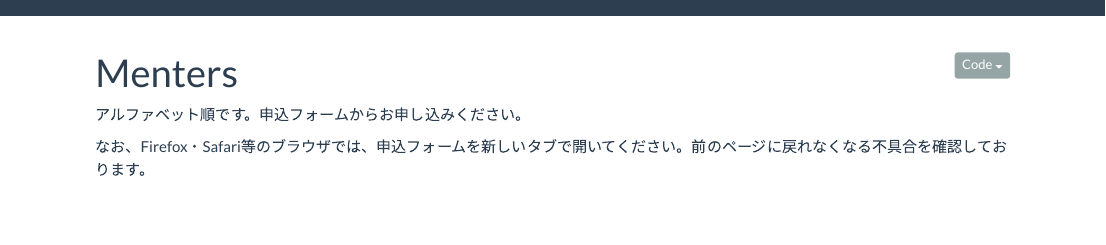
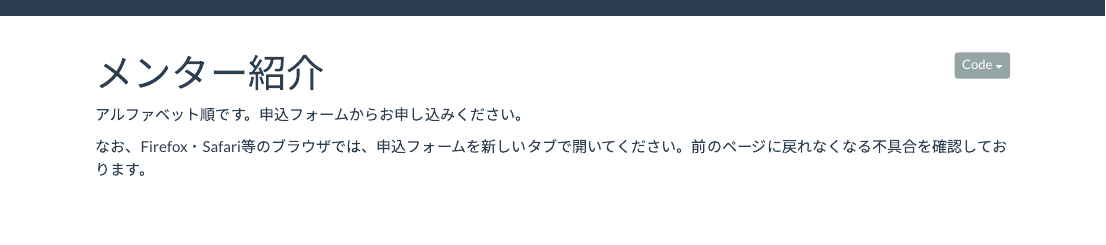
Before and after one commit to Kei-Atsumi/moai_2021, an R Markdown document (index.Rmd): the page in a window 1100 px wide, from its top. Rendered offline with R 4.5, knitr and Pandoc, with nearby package versions; some code elsewhere in the file could not run offline.

Commit message:
Menters -> メンター紹介

```diff
--- a/index.Rmd
+++ b/index.Rmd
@@ -1,5 +1,5 @@
 ---
-title: "Menters"
+title: "メンター紹介"
 ---
 
 
```
